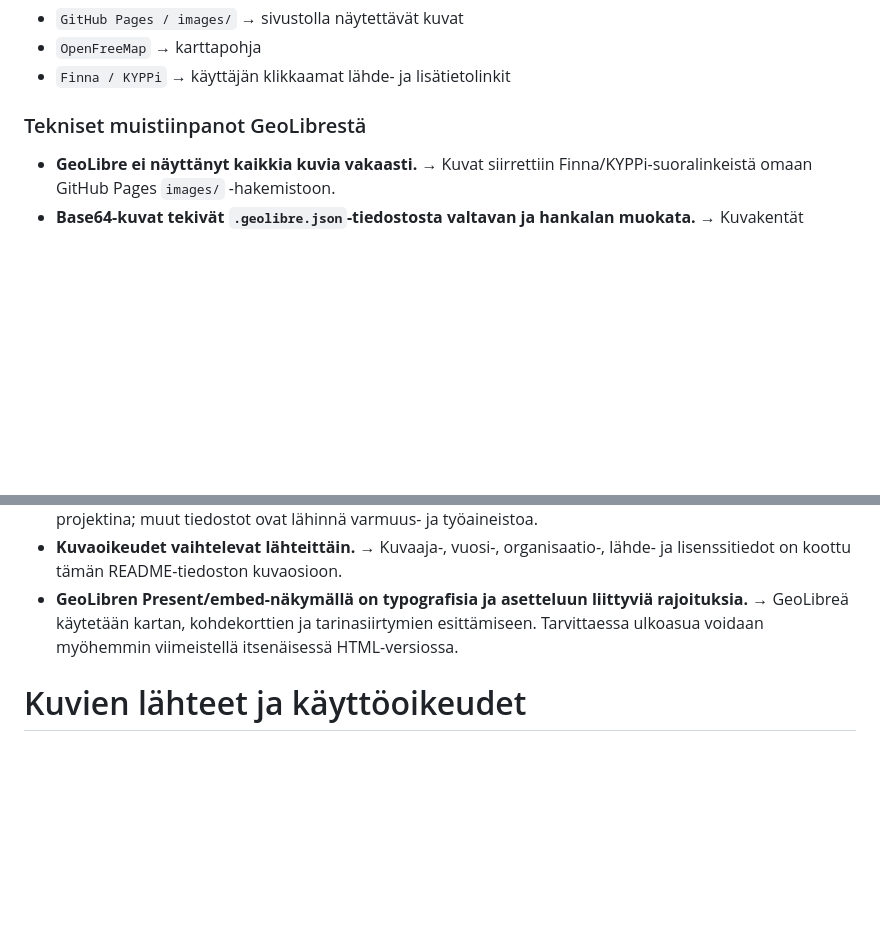
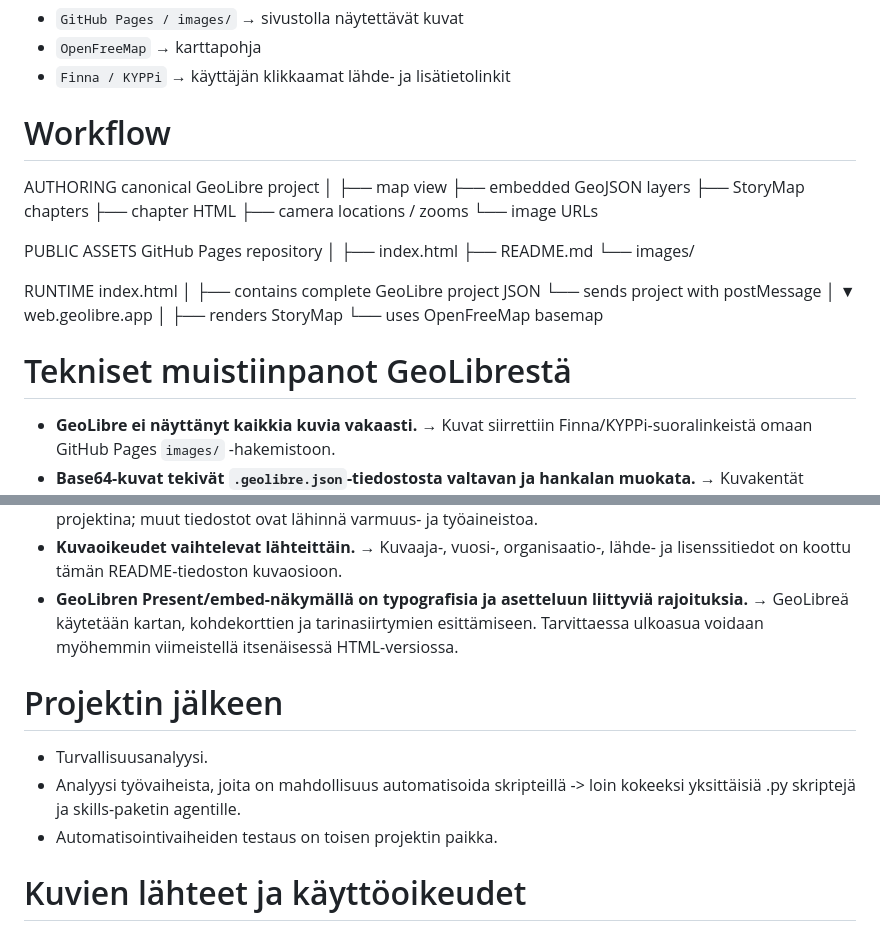
Before and after one commit to NinaLista/Rautakausiretki, a Markdown page: README.md, 2 parts joined by grey strips. GitHub-like rendering; blank space fills up the shorter version.

```diff
--- a/README.md
+++ b/README.md
@@ -37,7 +37,38 @@ Ulkoiset resurssit:
 - `OpenFreeMap` → karttapohja
 - `Finna / KYPPi` → käyttäjän klikkaamat lähde- ja lisätietolinkit
 
-### Tekniset muistiinpanot GeoLibrestä
+# Workflow
+
+AUTHORING
+canonical GeoLibre project
+        │
+        ├── map view
+        ├── embedded GeoJSON layers
+        ├── StoryMap chapters
+        ├── chapter HTML
+        ├── camera locations / zooms
+        └── image URLs
+
+PUBLIC ASSETS
+GitHub Pages repository
+        │
+        ├── index.html
+        ├── README.md
+        └── images/
+
+RUNTIME
+index.html
+        │
+        ├── contains complete GeoLibre project JSON
+        └── sends project with postMessage
+                 │
+                 ▼
+        web.geolibre.app
+                 │
+                 ├── renders StoryMap
+                 └── uses OpenFreeMap basemap
+
+# Tekniset muistiinpanot GeoLibrestä
 
 - **GeoLibre ei näyttänyt kaikkia kuvia vakaasti.** → Kuvat siirrettiin Finna/KYPPi-suoralinkeistä omaan GitHub Pages `images/` -hakemistoon.
 - **Base64-kuvat tekivät `.geolibre.json`-tiedostosta valtavan ja hankalan muokata.** → Kuvakentät vaihdettiin tavallisiksi HTTPS-kuvalinkeiksi.
@@ -47,6 +78,12 @@ Ulkoiset resurssit:
 - **Sama tieto esiintyi useissa JSON/GeoJSON-varatiedostoissa.** → Yksi `.geolibre.json` toimii master-projektina; muut tiedostot ovat lähinnä varmuus- ja työaineistoa.
 - **Kuvaoikeudet vaihtelevat lähteittäin.** → Kuvaaja-, vuosi-, organisaatio-, lähde- ja lisenssitiedot on koottu tämän README-tiedoston kuvaosioon.
 - **GeoLibren Present/embed-näkymällä on typografisia ja asetteluun liittyviä rajoituksia.** → GeoLibreä käytetään kartan, kohdekorttien ja tarinasiirtymien esittämiseen. Tarvittaessa ulkoasua voidaan myöhemmin viimeistellä itsenäisessä HTML-versiossa.
+
+# Projektin jälkeen
+
+- Turvallisuusanalyysi.
+- Analyysi työvaiheista, joita on mahdollisuus automatisoida skripteillä -> loin kokeeksi yksittäisiä .py skriptejä ja skills-paketin agentille.
+- Automatisointivaiheiden testaus on toisen projektin paikka.
 
 # Kuvien lähteet ja käyttöoikeudet
 
```
